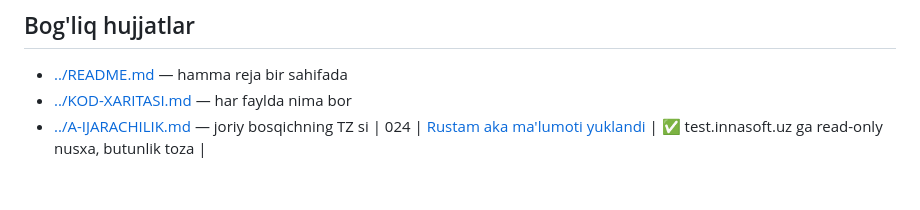
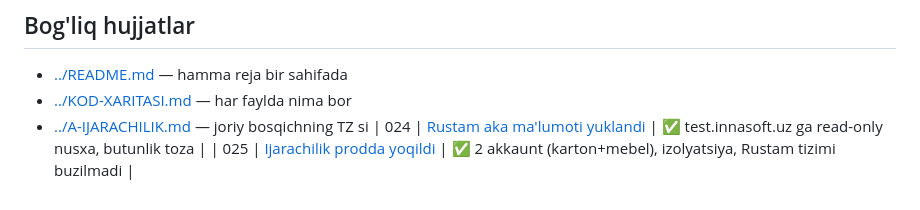
Before and after one commit to Hazratqul21/platformaai, a Markdown page: docs/ish-jarayoni/README.md, the part around the change. Rendered like a GitHub page.

```diff
--- a/docs/ish-jarayoni/README.md
+++ b/docs/ish-jarayoni/README.md
@@ -80,3 +80,4 @@ Sinalmagan qism «sinalmadi» deb yoziladi.
 - [../KOD-XARITASI.md](../KOD-XARITASI.md) — har faylda nima bor
 - [../A-IJARACHILIK.md](../A-IJARACHILIK.md) — joriy bosqichning TZ si
 | 024 | [Rustam aka ma'lumoti yuklandi](024-rustam-aka-malumoti-yuklandi.md) | ✅ test.innasoft.uz ga read-only nusxa, butunlik toza |
+| 025 | [Ijarachilik prodda yoqildi](025-ijarachilik-prodda-yoqildi.md) | ✅ 2 akkaunt (karton+mebel), izolyatsiya, Rustam tizimi buzilmadi |
```
Also changed, not shown: docs/ish-jarayoni/025-ijarachilik-prodda-yoqildi.md (added, +94 -0 lines).
